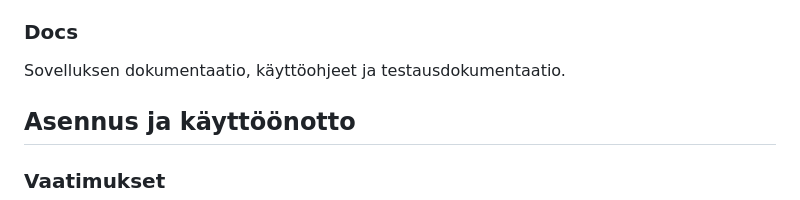
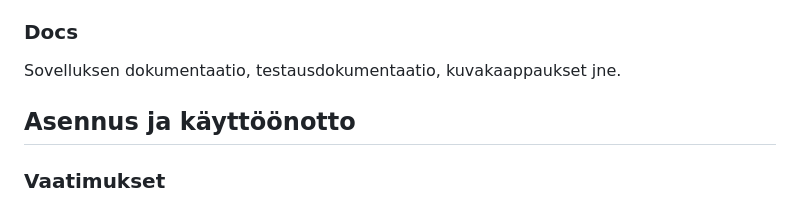
Before and after one commit to kana542/DiaBalance, a Markdown page: README.md, the part around the change. Drawn GitHub-style.

```diff
--- a/README.md
+++ b/README.md
@@ -81,7 +81,7 @@ Testauspaketti on toteutettu Robot Framework -työkalulla:
 - **variables**: Ympäristömuuttujat testeille
 
 ### Docs
-Sovelluksen dokumentaatio, käyttöohjeet ja testausdokumentaatio.
+Sovelluksen dokumentaatio, testausdokumentaatio, kuvakaappaukset jne.
 
 ## Asennus ja käyttöönotto
 
```
